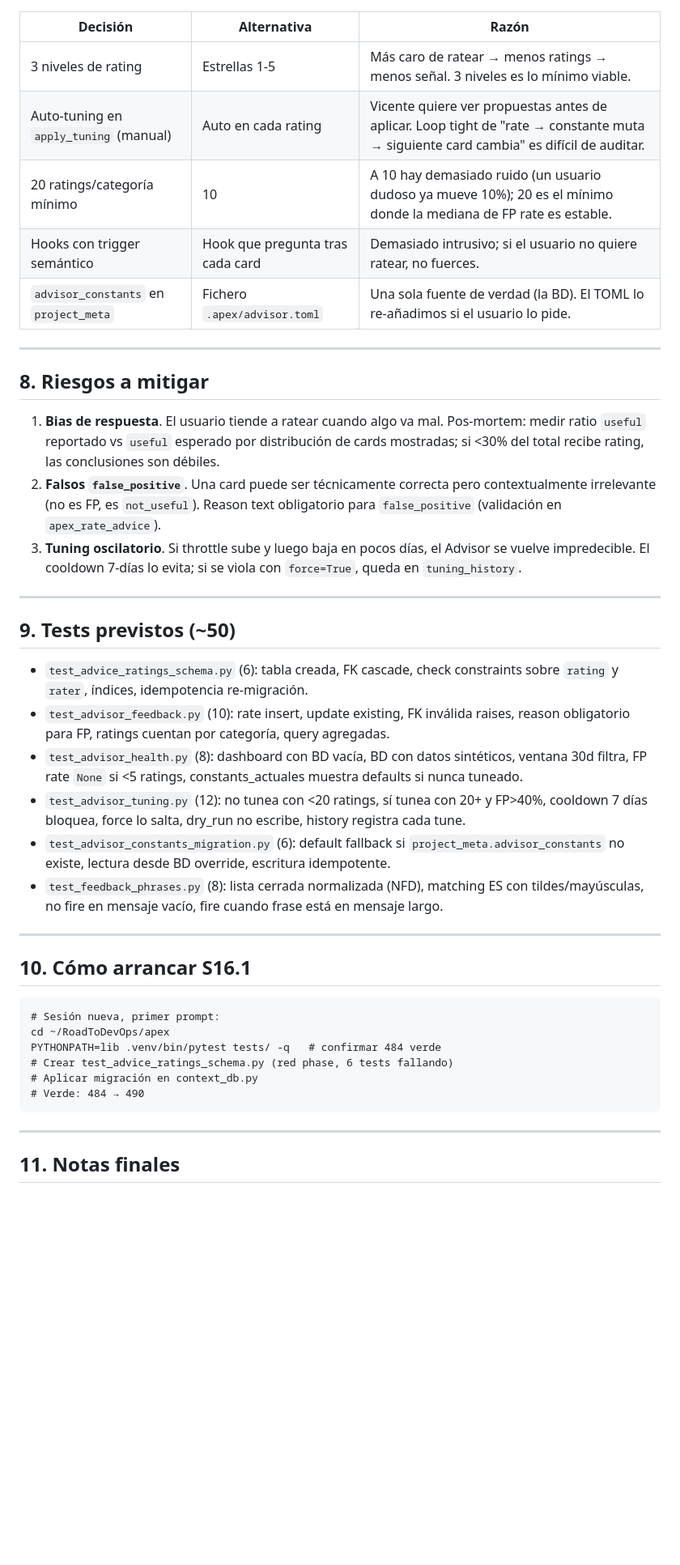
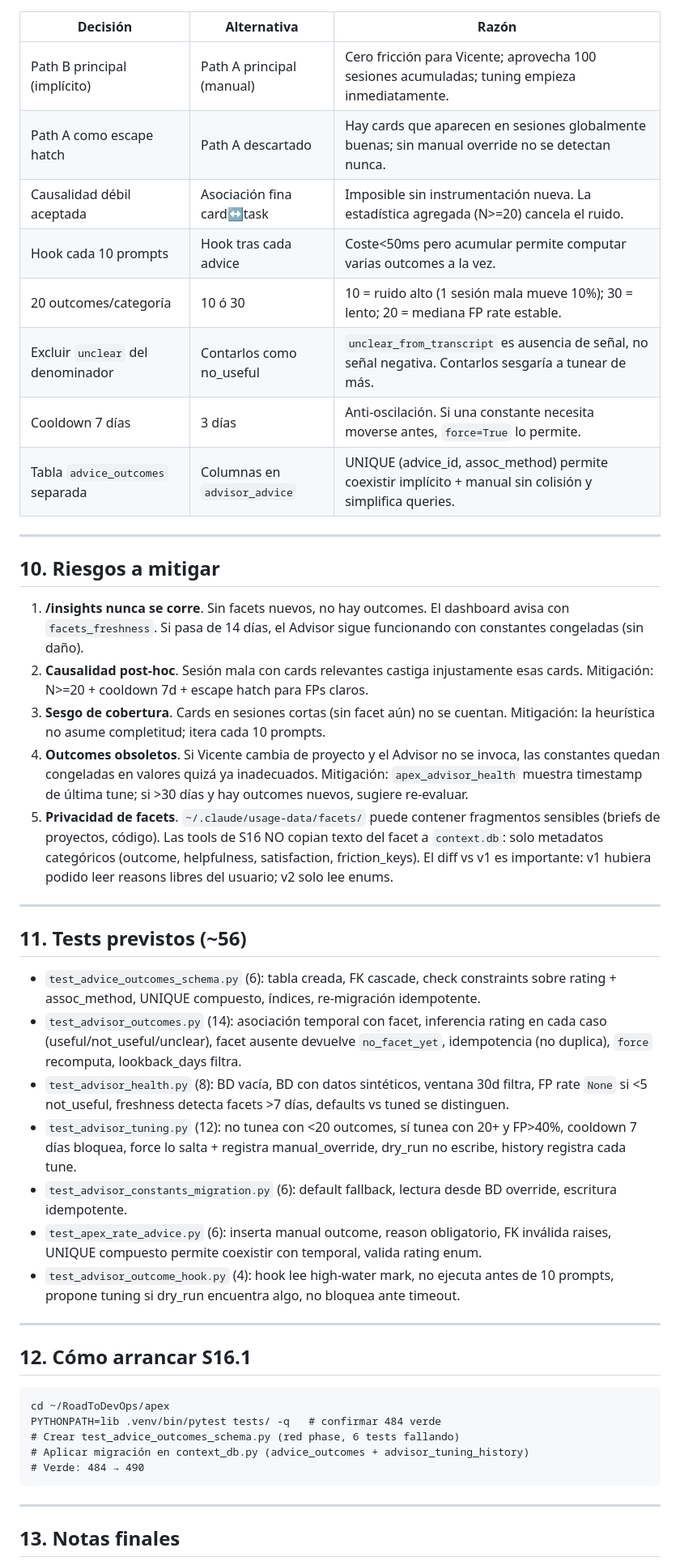
Before and after one commit to vjrivmon/apex, a Markdown page: .apex/sprints/sprint-16-advisor-feedback-loop-blueprint.md, the part around one of its changes. Shown at 81% size. Rendered like a GitHub page; blank space fills up the shorter version.

````diff
--- a/.apex/sprints/sprint-16-advisor-feedback-loop-blueprint.md
+++ b/.apex/sprints/sprint-16-advisor-feedback-loop-blueprint.md
@@ -189,65 +272,78 @@ S16.6 → S16.7. **S16.5 es crítico**: sin migrar las constantes a
 
 | Decisión | Alternativa | Razón |
 |----------|-------------|-------|
-| 3 niveles de rating | Estrellas 1-5 | Más caro de ratear → menos ratings → menos señal. 3 niveles es lo mínimo viable. |
-| Auto-tuning en `apply_tuning` (manual) | Auto en cada rating | Vicente quiere ver propuestas antes de aplicar. Loop tight de "rate → constante muta → siguiente card cambia" es difícil de auditar. |
-| 20 ratings/categoría mínimo | 10 | A 10 hay demasiado ruido (un usuario dudoso ya mueve 10%); 20 es el mínimo donde la mediana de FP rate es estable. |
-| Hooks con trigger semántico | Hook que pregunta tras cada card | Demasiado intrusivo; si el usuario no quiere ratear, no fuerces. |
-| `advisor_constants` en `project_meta` | Fichero `.apex/advisor.toml` | Una sola fuente de verdad (la BD). El TOML lo re-añadimos si el usuario lo pide. |
+| Path B principal (implícito) | Path A principal (manual) | Cero fricción para Vicente; aprovecha 100 sesiones acumuladas; tuning empieza inmediatamente. |
+| Path A como escape hatch | Path A descartado | Hay cards que aparecen en sesiones globalmente buenas; sin manual override no se detectan nunca. |
+| Causalidad débil aceptada | Asociación fina card↔task | Imposible sin instrumentación nueva. La estadística agregada (N>=20) cancela el ruido. |
+| Hook cada 10 prompts | Hook tras cada advice | Coste<50ms pero acumular permite computar varias outcomes a la vez. |
+| 20 outcomes/categoría | 10 ó 30 | 10 = ruido alto (1 sesión mala mueve 10%); 30 = lento; 20 = mediana FP rate estable. |
+| Excluir `unclear` del denominador | Contarlos como no_useful | `unclear_from_transcript` es ausencia de señal, no señal negativa. Contarlos sesgaría a tunear de más. |
+| Cooldown 7 días | 3 días | Anti-oscilación. Si una constante necesita moverse antes, `force=True` lo permite. |
+| Tabla `advice_outcomes` separada | Columnas en `advisor_advice` | UNIQUE (advice_id, assoc_method) permite coexistir implícito + manual sin colisión y simplifica queries. |
 
 ---
 
-## 8. Riesgos a mitigar
+## 10. Riesgos a mitigar
 
-1. **Bias de respuesta**. El usuario tiende a ratear cuando algo va mal.
-   Pos-mortem: medir ratio `useful` reportado vs `useful` esperado por
-   distribución de cards mostradas; si <30% del total recibe rating, las
-   conclusiones son débiles.
-2. **Falsos `false_positive`**. Una card puede ser técnicamente correcta
-   pero contextualmente irrelevante (no es FP, es `not_useful`). Reason
-   text obligatorio para `false_positive` (validación en
-   `apex_rate_advice`).
-3. **Tuning oscilatorio**. Si throttle sube y luego baja en pocos días,
-   el Advisor se vuelve impredecible. El cooldown 7-días lo evita; si
-   se viola con `force=True`, queda en `tuning_history`.
+1. **/insights nunca se corre**. Sin facets nuevos, no hay outcomes. El
+   dashboard avisa con `facets_freshness`. Si pasa de 14 días, el
+   Advisor sigue funcionando con constantes congeladas (sin daño).
+2. **Causalidad post-hoc**. Sesión mala con cards relevantes castiga
+   injustamente esas cards. Mitigación: N>=20 + cooldown 7d + escape
+   hatch para FPs claros.
+3. **Sesgo de cobertura**. Cards en sesiones cortas (sin facet aún) no
+   se cuentan. Mitigación: la heurística no asume completitud; itera
+   cada 10 prompts.
+4. **Outcomes obsoletos**. Si Vicente cambia de proyecto y el Advisor
+   no se invoca, las constantes quedan congeladas en valores quizá ya
+   inadecuados. Mitigación: `apex_advisor_health` muestra timestamp de
+   última tune; si >30 días y hay outcomes nuevos, sugiere re-evaluar.
+5. **Privacidad de facets**. `~/.claude/usage-data/facets/` puede
+   contener fragmentos sensibles (briefs de proyectos, código). Las
+   tools de S16 NO copian texto del facet a `context.db`: solo metadatos
+   categóricos (outcome, helpfulness, satisfaction, friction_keys). El
+   diff vs v1 es importante: v1 hubiera podido leer reasons libres del
+   usuario; v2 solo lee enums.
 
 ---
 
-## 9. Tests previstos (~50)
+## 11. Tests previstos (~56)
 
-- `test_advice_ratings_schema.py` (6): tabla creada, FK cascade, check
-  constraints sobre `rating` y `rater`, índices, idempotencia
-  re-migración.
-- `test_advisor_feedback.py` (10): rate insert, update existing, FK
-  inválida raises, reason obligatorio para FP, ratings cuentan por
-  categoría, query agregadas.
-- `test_advisor_health.py` (8): dashboard con BD vacía, BD con datos
-  sintéticos, ventana 30d filtra, FP rate `None` si <5 ratings,
-  constants_actuales muestra defaults si nunca tuneado.
-- `test_advisor_tuning.py` (12): no tunea con <20 ratings, sí tunea con
-  20+ y FP>40%, cooldown 7 días bloquea, force lo salta, dry_run no
-  escribe, history registra cada tune.
-- `test_advisor_constants_migration.py` (6): default fallback si
-  `project_meta.advisor_constants` no existe, lectura desde BD
-  override, escritura idempotente.
-- `test_feedback_phrases.py` (8): lista cerrada normalizada (NFD),
-  matching ES con tildes/mayúsculas, no fire en mensaje vacío, fire
-  cuando frase está en mensaje largo.
+- `test_advice_outcomes_schema.py` (6): tabla creada, FK cascade, check
+  constraints sobre rating + assoc_method, UNIQUE compuesto, índices,
+  re-migración idempotente.
+- `test_advisor_outcomes.py` (14): asociación temporal con facet,
+  inferencia rating en cada caso (useful/not_useful/unclear), facet
+  ausente devuelve `no_facet_yet`, idempotencia (no duplica), `force`
+  recomputa, lookback_days filtra.
+- `test_advisor_health.py` (8): BD vacía, BD con datos sintéticos,
+  ventana 30d filtra, FP rate `None` si <5 not_useful, freshness
+  detecta facets >7 días, defaults vs tuned se distinguen.
+- `test_advisor_tuning.py` (12): no tunea con <20 outcomes, sí tunea
+  con 20+ y FP>40%, cooldown 7 días bloquea, force lo salta + registra
+  manual_override, dry_run no escribe, history registra cada tune.
+- `test_advisor_constants_migration.py` (6): default fallback, lectura
+  desde BD override, escritura idempotente.
+- `test_apex_rate_advice.py` (6): inserta manual outcome, reason
+  obligatorio, FK inválida raises, UNIQUE compuesto permite coexistir
+  con temporal, valida rating enum.
+- `test_advisor_outcome_hook.py` (4): hook lee high-water mark, no
+  ejecuta antes de 10 prompts, propone tuning si dry_run encuentra
+  algo, no bloquea ante timeout.
 
 ---
 
-## 10. Cómo arrancar S16.1
+## 12. Cómo arrancar S16.1
 
 ```
-# Sesión nueva, primer prompt:
 cd ~/RoadToDevOps/apex
 PYTHONPATH=lib .venv/bin/pytest tests/ -q   # confirmar 484 verde
-# Crear test_advice_ratings_schema.py (red phase, 6 tests fallando)
-# Aplicar migración en context_db.py
+# Crear test_advice_outcomes_schema.py (red phase, 6 tests fallando)
+# Aplicar migración en context_db.py (advice_outcomes + advisor_tuning_history)
 # Verde: 484 → 490
 ```
 
 ---
 
-## 11. Notas finales
+## 13. Notas finales
 
````
Also changed, not shown: other parts of .apex/sprints/sprint-16-advisor-feedback-loop-blueprint.md (+205 -115 lines).
